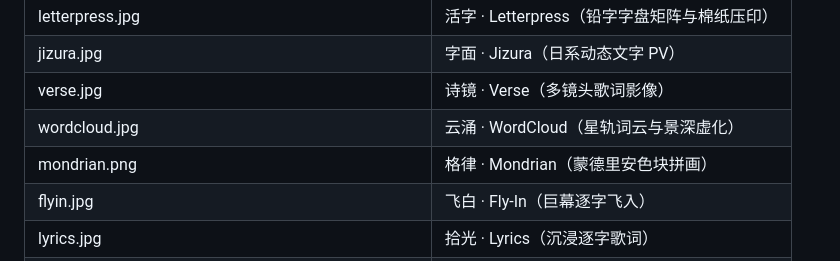
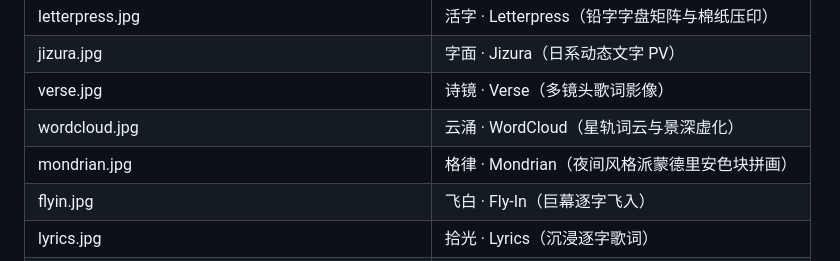
Before and after one commit to zsjsll114/Aria, a Markdown page: docs/screenshots/README.md, the part around the change. GitHub-like rendering.

Commit message:
fix(ci,docs): restore full-width .empty-hint and update Mondrian v3.0 screenshot

```diff
--- a/docs/screenshots/README.md
+++ b/docs/screenshots/README.md
@@ -14,7 +14,7 @@
 | jizura.jpg | 字面 · Jizura（日系动态文字 PV） |
 | verse.jpg | 诗镜 · Verse（多镜头歌词影像） |
 | wordcloud.jpg | 云涌 · WordCloud（星轨词云与景深虚化） |
-| mondrian.png | 格律 · Mondrian（蒙德里安色块拼画） |
+| mondrian.jpg | 格律 · Mondrian（夜间风格派蒙德里安色块拼画） |
 | flyin.jpg | 飞白 · Fly-In（巨幕逐字飞入） |
 | lyrics.jpg | 拾光 · Lyrics（沉浸逐字歌词） |
 | cover.jpg | 默认模式 · Default（封面与歌词并排） |
```
Also changed, not shown: README.en.md (+1 -1 lines), README.md (+1 -1 lines), docs/screenshots/mondrian.jpg (added), 1 other file.
